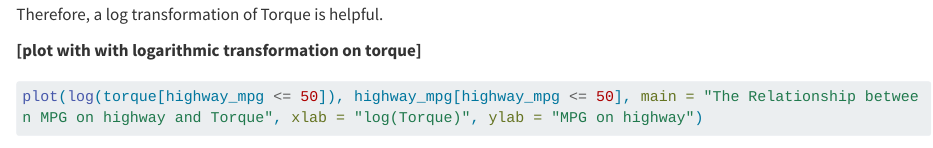
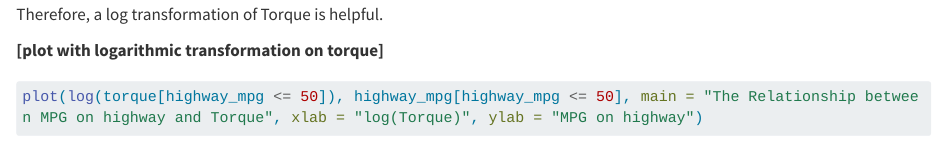
Before and after one commit to tedheo10/STATS-506-Problem-Set-2, a Quarto document (Problem Set 2.qmd): the page in a window 1100 px wide, from 7210 px down. Rendered offline with R 4.5, knitr and Pandoc in place of Quarto, with nearby package versions; code that draws random numbers runs with fixed seeds of ours; some code elsewhere in the file could not run offline; long lines of code are wrapped.

Commit message:
minor correction

````diff
--- a/Problem Set 2.qmd
+++ b/Problem Set 2.qmd
@@ -250,7 +250,7 @@ plot(torque[highway_mpg <= 50], highway_mpg[highway_mpg <= 50], main = "The Rela
 
 => The relationship between MPG on highways and Torque is not linear. The MPG decreases exponentially with Torque. Therefore, a log transformation of Torque is helpful.
 
-<b>[plot with with logarithmic transformation on torque]</b>
+<b>[plot with logarithmic transformation on torque]</b>
 ```{r}
 plot(log(torque[highway_mpg <= 50]), highway_mpg[highway_mpg <= 50], main = "The Relationship between MPG on highway and Torque", xlab = "log(Torque)", ylab = "MPG on highway")
 
````
Also changed, not shown: Problem Set 2.html.
